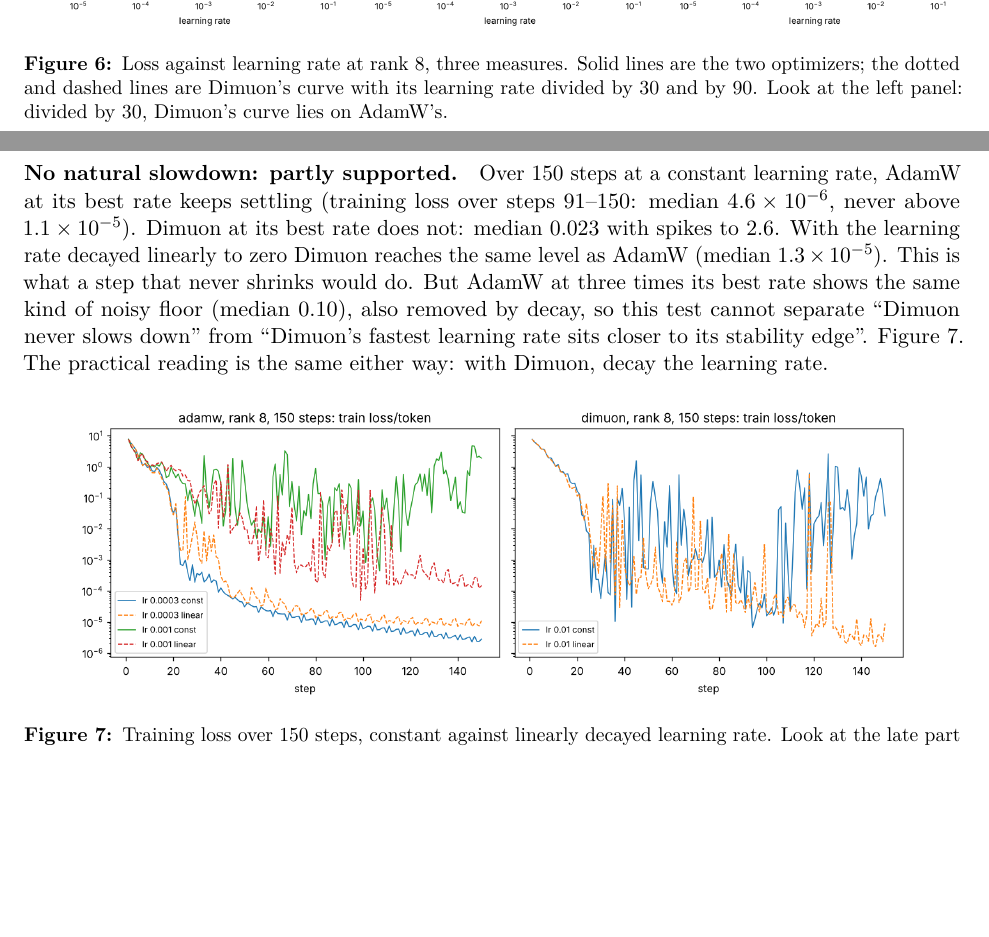
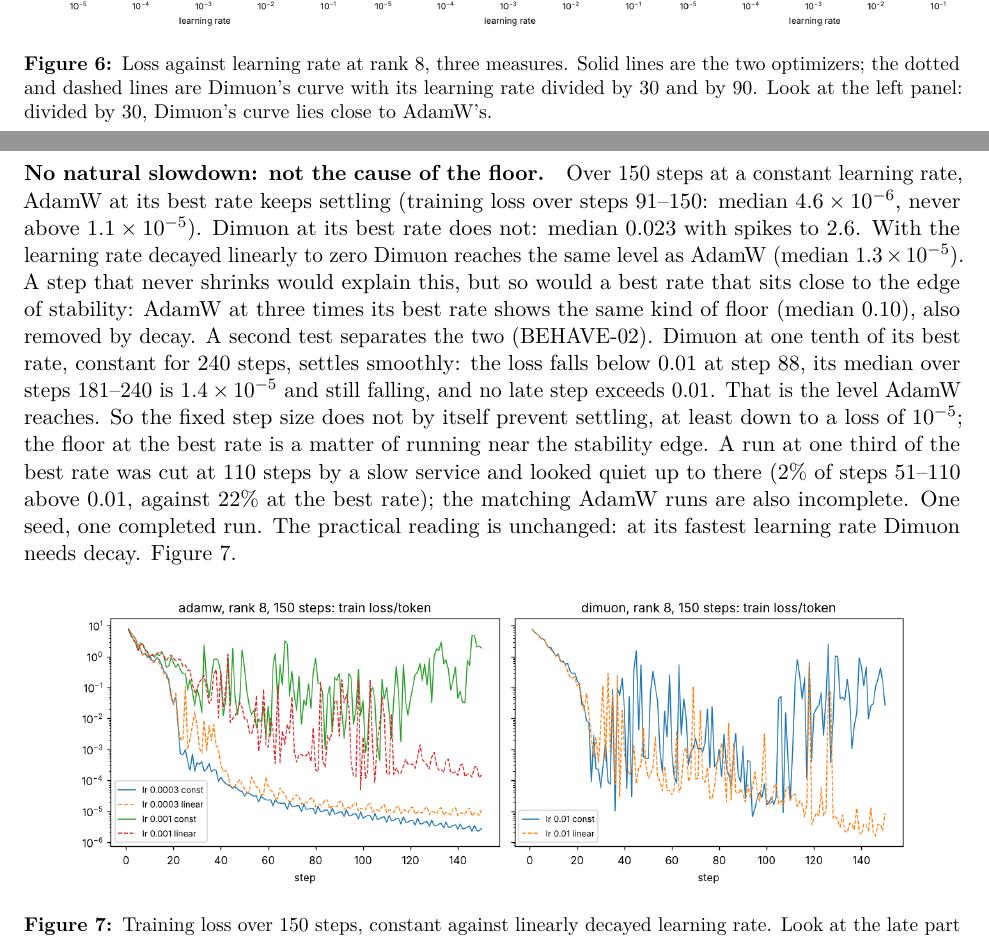
Before and after one commit to ADITHYAG73/AGsResearch_Claudeoppolous, a LaTeX paper (dimuon/paper/main.tex): two parts of pages 23 and 24 of 28, joined at a grey line, cut so that both start at the same text, the shorter picture padded with empty space. Compiled offline with pdfLaTeX.

Commit message:
dimuon: BEHAVE-02 (Dimuon settles below its best lr; floor is a stability-edge effect) + paper
Co-Authored-By: Claude Fable 5.2 <noreply@anthropic.com>
Claude-Session: https://claude.ai/code/session_01Tx1Y4SCWqqNudNQBMJGti9

```diff
--- a/dimuon/paper/main.tex
+++ b/dimuon/paper/main.tex
@@ -1080,18 +1080,25 @@ Figure~\ref{fig:bhlr}.
 \includegraphics[width=\linewidth]{../figures/bh_lr.png}
 \caption{Loss against learning rate at rank 8, three measures. Solid lines are the two
 optimizers; the dotted and dashed lines are Dimuon's curve with its learning rate divided by 30
-and by 90. Look at the left panel: divided by 30, Dimuon's curve lies on AdamW's.}\label{fig:bhlr}
+and by 90. Look at the left panel: divided by 30, Dimuon's curve lies close to AdamW's.}\label{fig:bhlr}
 \end{figure}
 
-\paragraph{No natural slowdown: partly supported.} Over 150 steps at a constant learning rate,
-AdamW at its best rate keeps settling (training loss over steps 91--150: median
+\paragraph{No natural slowdown: not the cause of the floor.} Over 150 steps at a constant
+learning rate, AdamW at its best rate keeps settling (training loss over steps 91--150: median
 $4.6\times10^{-6}$, never above $1.1\times10^{-5}$). Dimuon at its best rate does not: median
 0.023 with spikes to 2.6. With the learning rate decayed linearly to zero Dimuon reaches the same
-level as AdamW (median $1.3\times10^{-5}$). This is what a step that never shrinks would do. But
-AdamW at three times its best rate shows the same kind of noisy floor (median 0.10), also removed
-by decay, so this test cannot separate ``Dimuon never slows down'' from ``Dimuon's fastest
-learning rate sits closer to its stability edge''. Figure~\ref{fig:bhc}. The practical reading is
-the same either way: with Dimuon, decay the learning rate.
+level as AdamW (median $1.3\times10^{-5}$). A step that never shrinks would explain this, but so
+would a best rate that sits close to the edge of stability: AdamW at three times its best rate
+shows the same kind of floor (median 0.10), also removed by decay. A second test separates the two
+(BEHAVE-02). Dimuon at one tenth of its best rate, constant for 240 steps, settles smoothly: the
+loss falls below 0.01 at step 88, its median over steps 181--240 is $1.4\times10^{-5}$ and still
+falling, and no late step exceeds 0.01. That is the level AdamW reaches. So the fixed step size
+does not by itself prevent settling, at least down to a loss of $10^{-5}$; the floor at the best
+rate is a matter of running near the stability edge. A run at one third of the best rate was cut
+at 110 steps by a slow service and looked quiet up to there (2\% of steps 51--110 above 0.01,
+against 22\% at the best rate); the matching AdamW runs are also incomplete. One seed, one
+completed run. The practical reading is unchanged: at its fastest learning rate Dimuon needs
+decay. Figure~\ref{fig:bhc}.
 
 \begin{figure}[ht]\centering
 \includegraphics[width=.9\linewidth]{../figures/bh_blockC.png}
```
Also changed, not shown: 1 other file.
